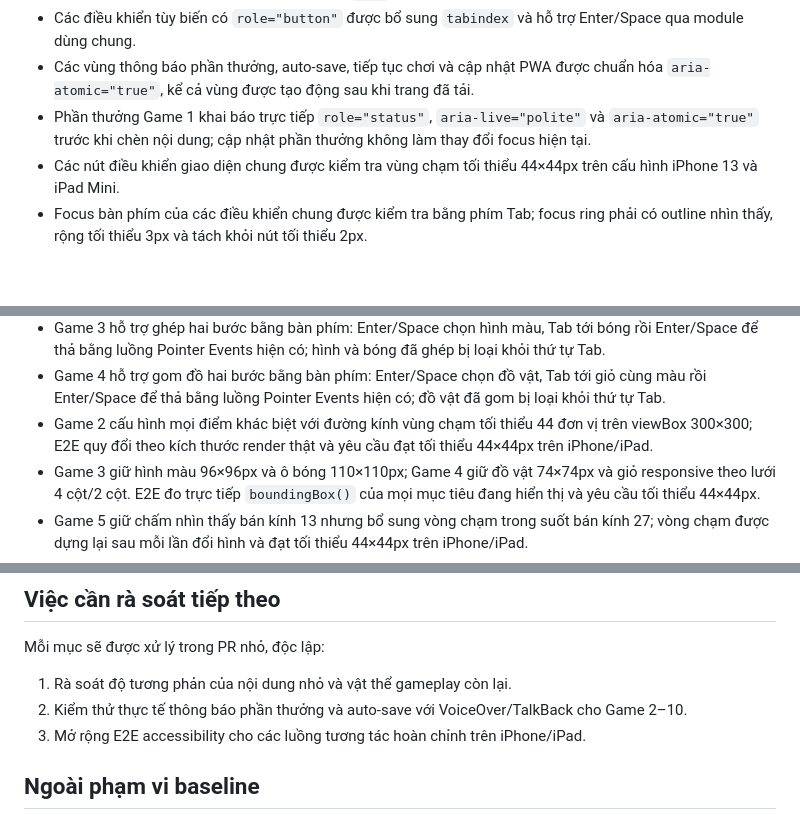
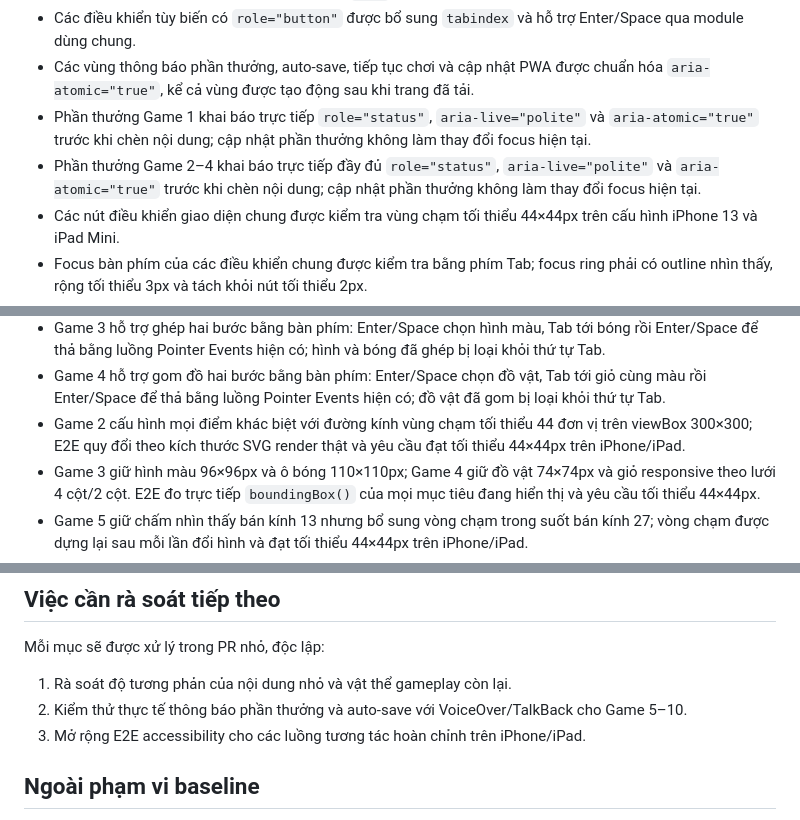
Before and after one commit to ndlong78/bonghome, a Markdown page: docs/accessibility-audit.md, 3 parts joined by grey strips. Rendered like a GitHub page; blank space fills up the shorter version.

Commit message:
Docs: ghi nhận live region phần thưởng Game 2-4

```diff
--- a/docs/accessibility-audit.md
+++ b/docs/accessibility-audit.md
@@ -19,6 +19,7 @@ Ngày rà soát: 24/07/2026
 - Các điều khiển tùy biến có `role="button"` được bổ sung `tabindex` và hỗ trợ Enter/Space qua module dùng chung.
 - Các vùng thông báo phần thưởng, auto-save, tiếp tục chơi và cập nhật PWA được chuẩn hóa `aria-atomic="true"`, kể cả vùng được tạo động sau khi trang đã tải.
 - Phần thưởng Game 1 khai báo trực tiếp `role="status"`, `aria-live="polite"` và `aria-atomic="true"` trước khi chèn nội dung; cập nhật phần thưởng không làm thay đổi focus hiện tại.
+- Phần thưởng Game 2–4 khai báo trực tiếp đầy đủ `role="status"`, `aria-live="polite"` và `aria-atomic="true"` trước khi chèn nội dung; cập nhật phần thưởng không làm thay đổi focus hiện tại.
 - Các nút điều khiển giao diện chung được kiểm tra vùng chạm tối thiểu 44×44px trên cấu hình iPhone 13 và iPad Mini.
 - Focus bàn phím của các điều khiển chung được kiểm tra bằng phím Tab; focus ring phải có outline nhìn thấy, rộng tối thiểu 3px và tách khỏi nút tối thiểu 2px.
 - Nút native `disabled` và nút tùy biến `aria-disabled="true"` dùng trạng thái trực quan chung, không thể kích hoạt nhầm.
@@ -34,7 +35,7 @@ Ngày rà soát: 24/07/2026
 - Game 2 có con trỏ bàn phím trên hai bức tranh: phím mũi tên di chuyển, Enter/Space chọn bằng luồng click hiện có, vị trí được thông báo qua live region.
 - Game 3 hỗ trợ ghép hai bước bằng bàn phím: Enter/Space chọn hình màu, Tab tới bóng rồi Enter/Space để thả bằng luồng Pointer Events hiện có; hình và bóng đã ghép bị loại khỏi thứ tự Tab.
 - Game 4 hỗ trợ gom đồ hai bước bằng bàn phím: Enter/Space chọn đồ vật, Tab tới giỏ cùng màu rồi Enter/Space để thả bằng luồng Pointer Events hiện có; đồ vật đã gom bị loại khỏi thứ tự Tab.
-- Game 2 cấu hình mọi điểm khác biệt với đường kính vùng chạm tối thiểu 44 đơn vị trên viewBox 300×300; E2E quy đổi theo kích thước render thật và yêu cầu đạt tối thiểu 44×44px trên iPhone/iPad.
+- Game 2 cấu hình mọi điểm khác biệt với đường kính vùng chạm tối thiểu 44 đơn vị trên viewBox 300×300; E2E quy đổi theo kích thước SVG render thật và yêu cầu đạt tối thiểu 44×44px trên iPhone/iPad.
 - Game 3 giữ hình màu 96×96px và ô bóng 110×110px; Game 4 giữ đồ vật 74×74px và giỏ responsive theo lưới 4 cột/2 cột. E2E đo trực tiếp `boundingBox()` của mọi mục tiêu đang hiển thị và yêu cầu tối thiểu 44×44px.
 - Game 5 giữ chấm nhìn thấy bán kính 13 nhưng bổ sung vòng chạm trong suốt bán kính 27; vòng chạm được dựng lại sau mỗi lần đổi hình và đạt tối thiểu 44×44px trên iPhone/iPad.
 - Game 6 giữ ô nhỏ nhất 48×48px ở vòng dày nhất 6 cột trên chiều rộng iPhone 390px; Game 7 chuyển bốn lựa chọn sang lưới 2 cột dưới 520px và các lựa chọn render đều đạt tối thiểu 44×44px.
@@ -59,7 +60,7 @@ Ngày rà soát: 24/07/2026
 Mỗi mục sẽ được xử lý trong PR nhỏ, độc lập:
 
 1. Rà soát độ tương phản của nội dung nhỏ và vật thể gameplay còn lại.
-2. Kiểm thử thực tế thông báo phần thưởng và auto-save với VoiceOver/TalkBack cho Game 2–10.
+2. Kiểm thử thực tế thông báo phần thưởng và auto-save với VoiceOver/TalkBack cho Game 5–10.
 3. Mở rộng E2E accessibility cho các luồng tương tác hoàn chỉnh trên iPhone/iPad.
 
 ## Ngoài phạm vi baseline
```
Also changed, not shown: other parts of docs/accessibility-audit.md (+1 -1 lines).
